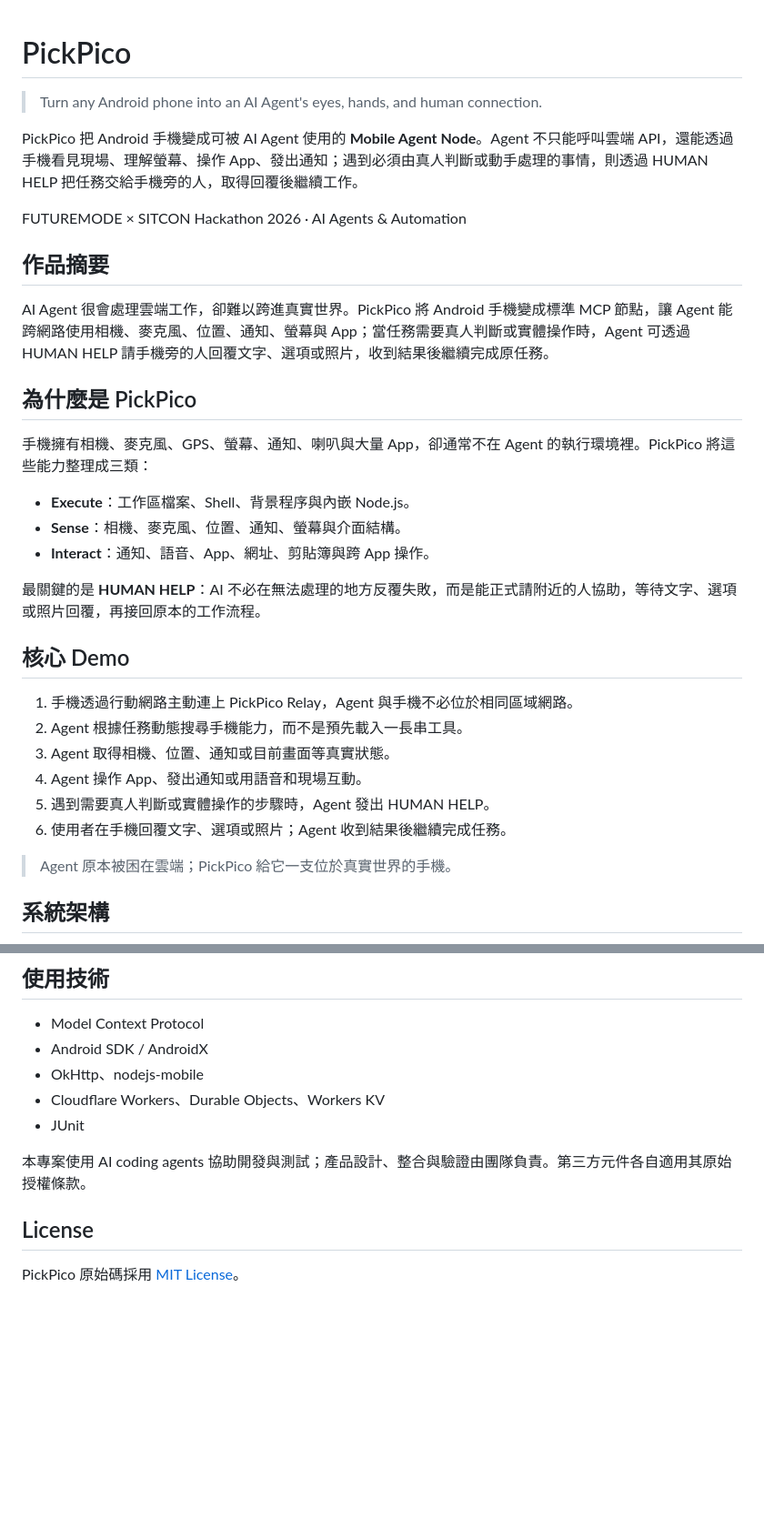
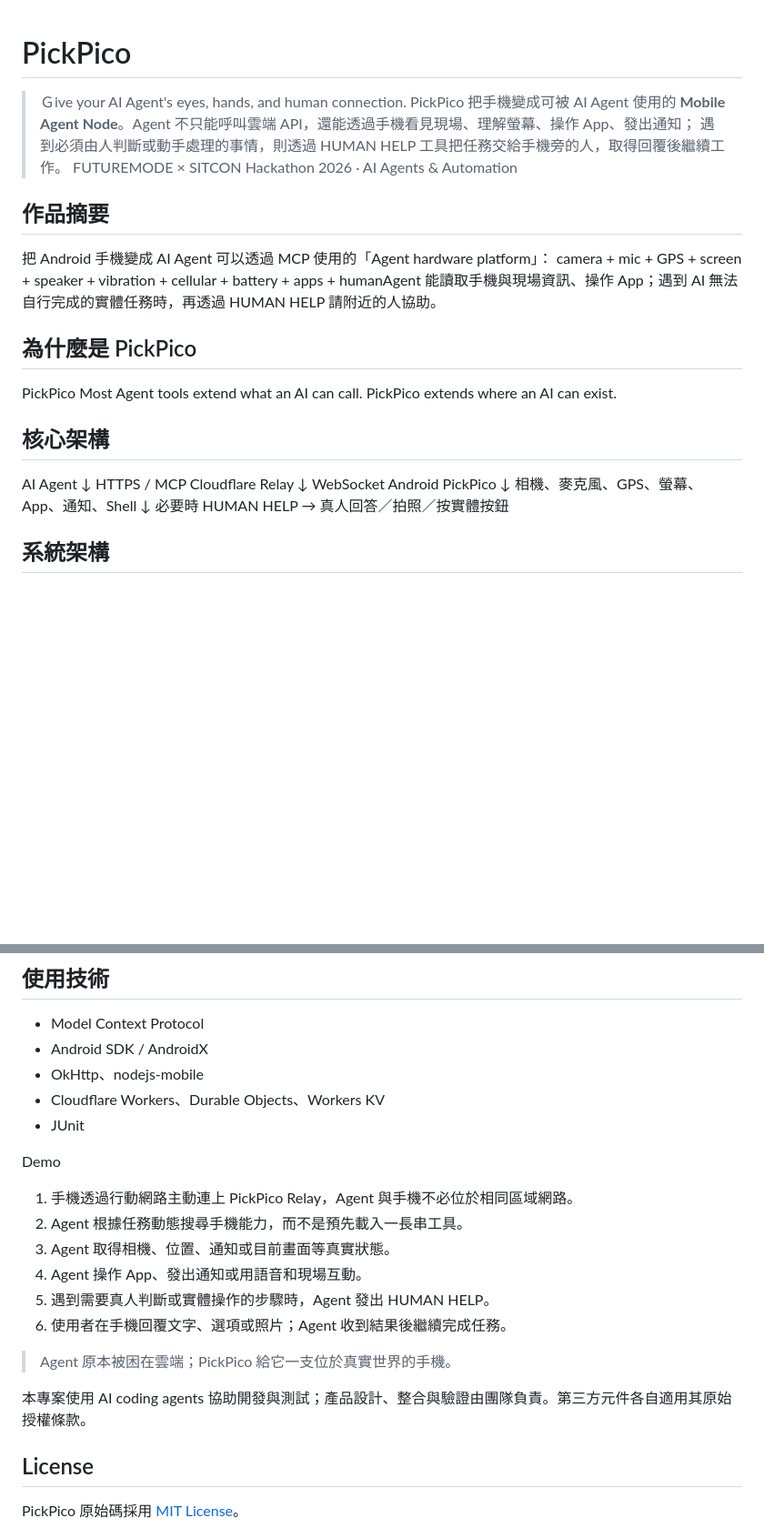
Before and after one commit to mabyes1/PickPico, a Markdown page: README.md, 2 parts joined by grey strips. Shown at 91% size. Drawn GitHub-style; blank space fills up the shorter version.

Commit message:
Revise README for clarity and detail on PickPico
Updated README to clarify the functionality and capabilities of PickPico, including a more concise description and structured demo steps.

```diff
--- a/README.md
+++ b/README.md
@@ -1,35 +1,28 @@
 # PickPico
+> Ｇive your AI Agent's eyes, hands, and human connection.
+PickPico 把手機變成可被 AI Agent 使用的 **Mobile Agent Node**。Agent 不只能呼叫雲端 API，還能透過手機看見現場、理解螢幕、操作 App、發出通知；
+遇到必須由人判斷或動手處理的事情，則透過 HUMAN HELP 工具把任務交給手機旁的人，取得回覆後繼續工作。
+FUTUREMODE × SITCON Hackathon 2026 · AI Agents & Automation
+## 作品摘要
+把 Android 手機變成 AI Agent 可以透過 MCP 使用的「Agent hardware platform」：
+camera + mic + GPS + screen + speaker + vibration + cellular + battery + apps + humanAgent 能讀取手機與現場資訊、操作 App；遇到 AI 無法自行完成的實體任務時，再透過 HUMAN HELP 請附近的人協助。
+## 為什麼是 PickPico
+PickPico
+Most Agent tools extend what an AI can call. PickPico extends where an AI can exist.
+## 核心架構
+  AI Agent
+     ↓ HTTPS / MCP
+  Cloudflare Relay
+     ↓ WebSocket
+  Android PickPico
+     ↓
+  相機、麥克風、GPS、螢幕、App、通知、Shell
+     ↓
+  必要時 HUMAN HELP → 真人回答／拍照／按實體按鈕
 
-> Turn any Android phone into an AI Agent's eyes, hands, and human connection.
 
-PickPico 把 Android 手機變成可被 AI Agent 使用的 **Mobile Agent Node**。Agent 不只能呼叫雲端 API，還能透過手機看見現場、理解螢幕、操作 App、發出通知；遇到必須由真人判斷或動手處理的事情，則透過 HUMAN HELP 把任務交給手機旁的人，取得回覆後繼續工作。
 
-FUTUREMODE × SITCON Hackathon 2026 · AI Agents & Automation
 
-## 作品摘要
-
-AI Agent 很會處理雲端工作，卻難以跨進真實世界。PickPico 將 Android 手機變成標準 MCP 節點，讓 Agent 能跨網路使用相機、麥克風、位置、通知、螢幕與 App；當任務需要真人判斷或實體操作時，Agent 可透過 HUMAN HELP 請手機旁的人回覆文字、選項或照片，收到結果後繼續完成原任務。
-
-## 為什麼是 PickPico
-
-手機擁有相機、麥克風、GPS、螢幕、通知、喇叭與大量 App，卻通常不在 Agent 的執行環境裡。PickPico 將這些能力整理成三類：
-
-- **Execute**：工作區檔案、Shell、背景程序與內嵌 Node.js。
-- **Sense**：相機、麥克風、位置、通知、螢幕與介面結構。
-- **Interact**：通知、語音、App、網址、剪貼簿與跨 App 操作。
-
-最關鍵的是 **HUMAN HELP**：AI 不必在無法處理的地方反覆失敗，而是能正式請附近的人協助，等待文字、選項或照片回覆，再接回原本的工作流程。
-
-## 核心 Demo
-
-1. 手機透過行動網路主動連上 PickPico Relay，Agent 與手機不必位於相同區域網路。
-2. Agent 根據任務動態搜尋手機能力，而不是預先載入一長串工具。
-3. Agent 取得相機、位置、通知或目前畫面等真實狀態。
-4. Agent 操作 App、發出通知或用語音和現場互動。
-5. 遇到需要真人判斷或實體操作的步驟時，Agent 發出 HUMAN HELP。
-6. 使用者在手機回覆文字、選項或照片；Agent 收到結果後繼續完成任務。
-
-> Agent 原本被困在雲端；PickPico 給它一支位於真實世界的手機。
 
 ## 系統架構
 
@@ -214,7 +207,21 @@ MCPocket/
 - Cloudflare Workers、Durable Objects、Workers KV
 - JUnit
 
+
+Demo
+
+1. 手機透過行動網路主動連上 PickPico Relay，Agent 與手機不必位於相同區域網路。
+2. Agent 根據任務動態搜尋手機能力，而不是預先載入一長串工具。
+3. Agent 取得相機、位置、通知或目前畫面等真實狀態。
+4. Agent 操作 App、發出通知或用語音和現場互動。
+5. 遇到需要真人判斷或實體操作的步驟時，Agent 發出 HUMAN HELP。
+6. 使用者在手機回覆文字、選項或照片；Agent 收到結果後繼續完成任務。
+
+> Agent 原本被困在雲端；PickPico 給它一支位於真實世界的手機。
+
+
 本專案使用 AI coding agents 協助開發與測試；產品設計、整合與驗證由團隊負責。第三方元件各自適用其原始授權條款。
+
 
 ## License
 
```
